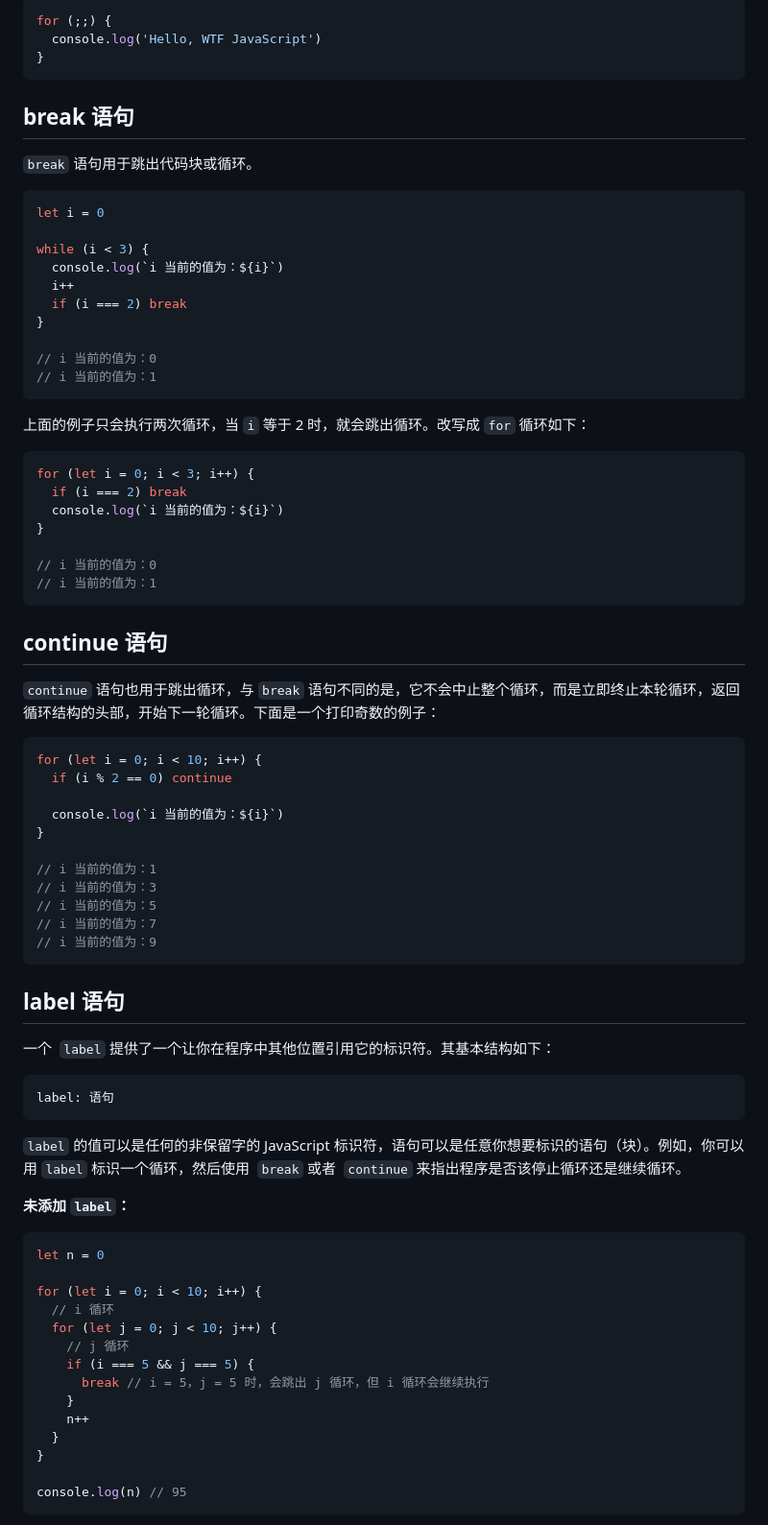
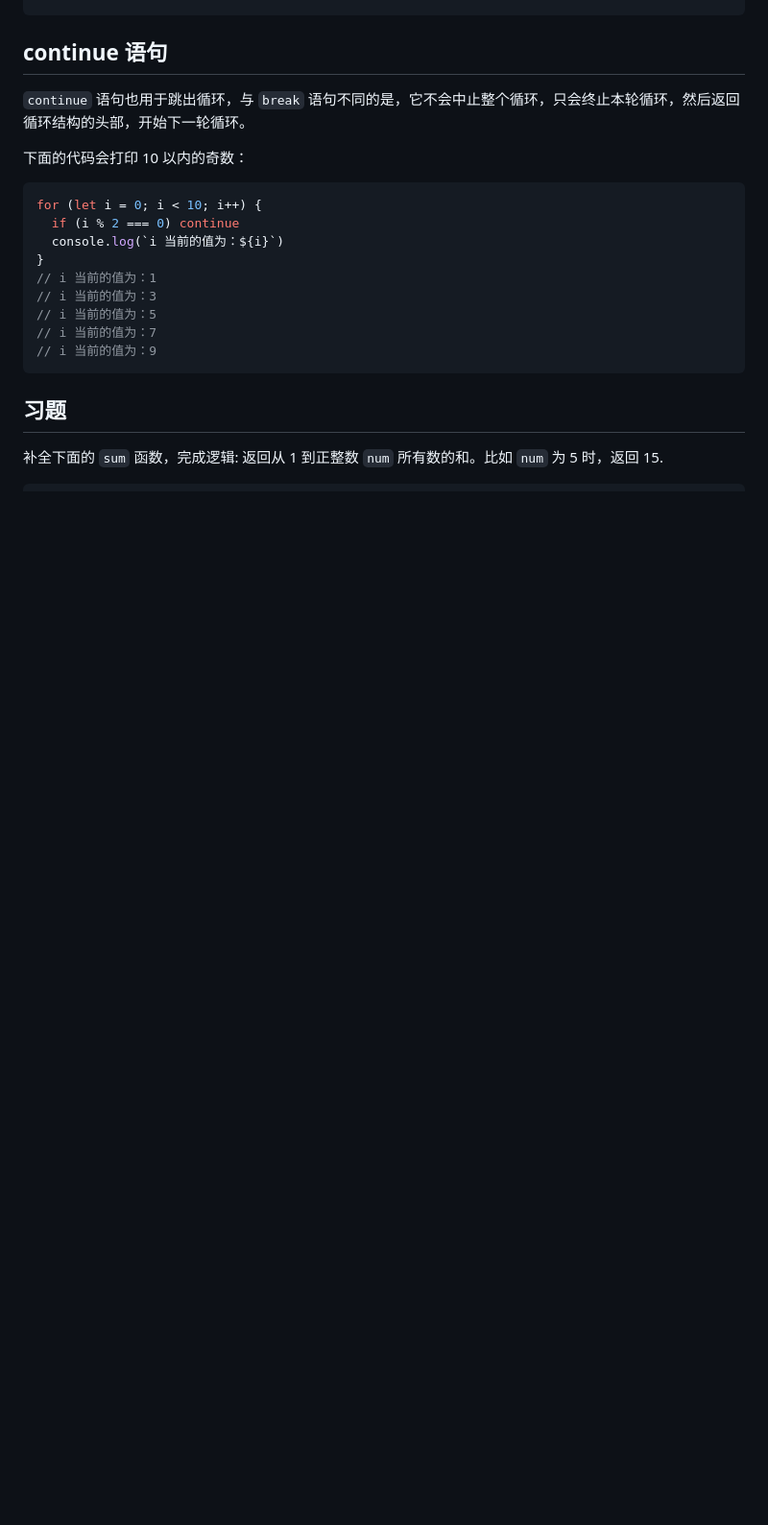
Before and after one commit to WTFAcademy/WTF-JavaScript, a Markdown page: 07_Loop/readme.md, the part around one of its changes. Shown at 96% size. Rendered like a GitHub page; blank space fills up the shorter version.

````diff
--- a/07_Loop/readme.md
+++ b/07_Loop/readme.md
@@ -101,49 +108,14 @@ for (let i = 0; i < 3; i++) {
-```js
-for (;;) {
-  console.log('Hello, WTF JavaScript')
-}
-```
-
-## break 语句
-
-`break` 语句用于跳出代码块或循环。
-
-```js
-let i = 0
-
-while (i < 3) {
-  console.log(`i 当前的值为：${i}`)
-  i++
-  if (i === 2) break
-}
-
-// i 当前的值为：0
-// i 当前的值为：1
-```
-
-上面的例子只会执行两次循环，当 `i` 等于 2 时，就会跳出循环。改写成 `for` 循环如下：
-
-```js
-for (let i = 0; i < 3; i++) {
-  if (i === 2) break
-  console.log(`i 当前的值为：${i}`)
-}
-
-// i 当前的值为：0
-// i 当前的值为：1
-```
-
 ## continue 语句
 
-`continue` 语句也用于跳出循环，与 `break` 语句不同的是，它不会中止整个循环，而是立即终止本轮循环，返回循环结构的头部，开始下一轮循环。下面是一个打印奇数的例子：
+`continue` 语句也用于跳出循环，与 `break` 语句不同的是，它不会中止整个循环，只会终止本轮循环，然后返回循环结构的头部，开始下一轮循环。
+
+下面的代码会打印 10 以内的奇数：
 
 ```js
 for (let i = 0; i < 10; i++) {
-  if (i % 2 == 0) continue
-
+  if (i % 2 === 0) continue
   console.log(`i 当前的值为：${i}`)
 }
-
 // i 当前的值为：1
 // i 当前的值为：3
 // i 当前的值为：5
@@ -151,32 +123,8 @@ for (let i = 0; i < 10; i++) {
 // i 当前的值为：9
 ```
 
-## label 语句
+## 习题
 
-一个  `label` 提供了一个让你在程序中其他位置引用它的标识符。其基本结构如下：
+补全下面的 `sum` 函数，完成逻辑: 返回从 1 到正整数 `num` 所有数的和。比如 `num` 为 5 时，返回 15.
 
 ```js
-label: 语句
-```
-
-`label` 的值可以是任何的非保留字的 JavaScript 标识符，语句可以是任意你想要标识的语句（块）。例如，你可以用 `label` 标识一个循环，然后使用  `break` 或者  `continue` 来指出程序是否该停止循环还是继续循环。
-
-**未添加 `label`：**
-
-```js
-let n = 0
-
-for (let i = 0; i < 10; i++) {
-  // i 循环
-  for (let j = 0; j < 10; j++) {
-    // j 循环
-    if (i === 5 && j === 5) {
-      break // i = 5，j = 5 时，会跳出 j 循环，但 i 循环会继续执行
-    }
-    n++
-  }
-}
-
-console.log(n) // 95
-```
-
````
Also changed, not shown: other parts of 07_Loop/readme.md (+75 -92 lines), 06_Condition/readme.md (+1 -1 lines), README.md (+4 -1 lines), 07_Loop/img/7-1.png (added), 07_Loop/img/7-2.png (added), 2 other files.
